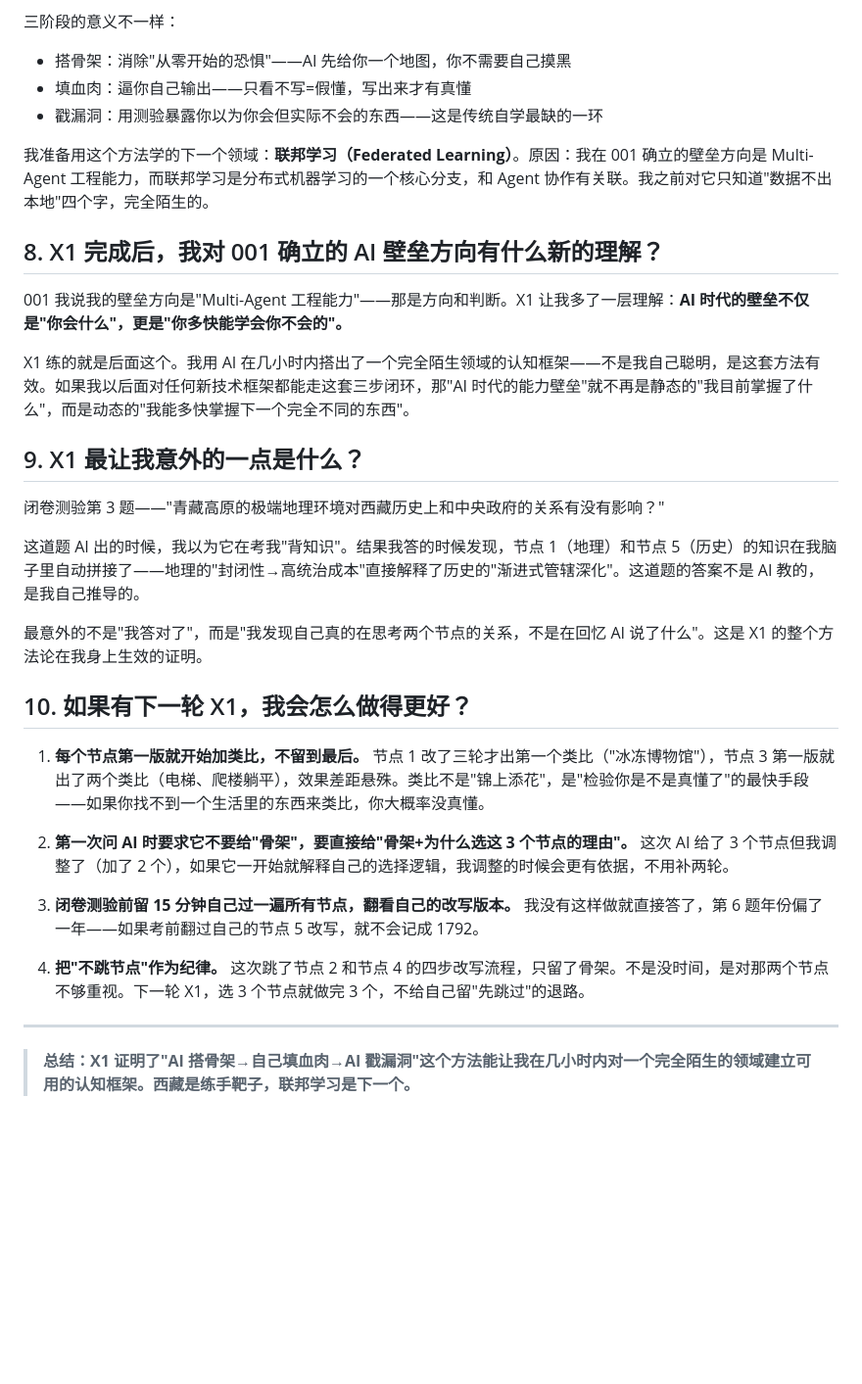
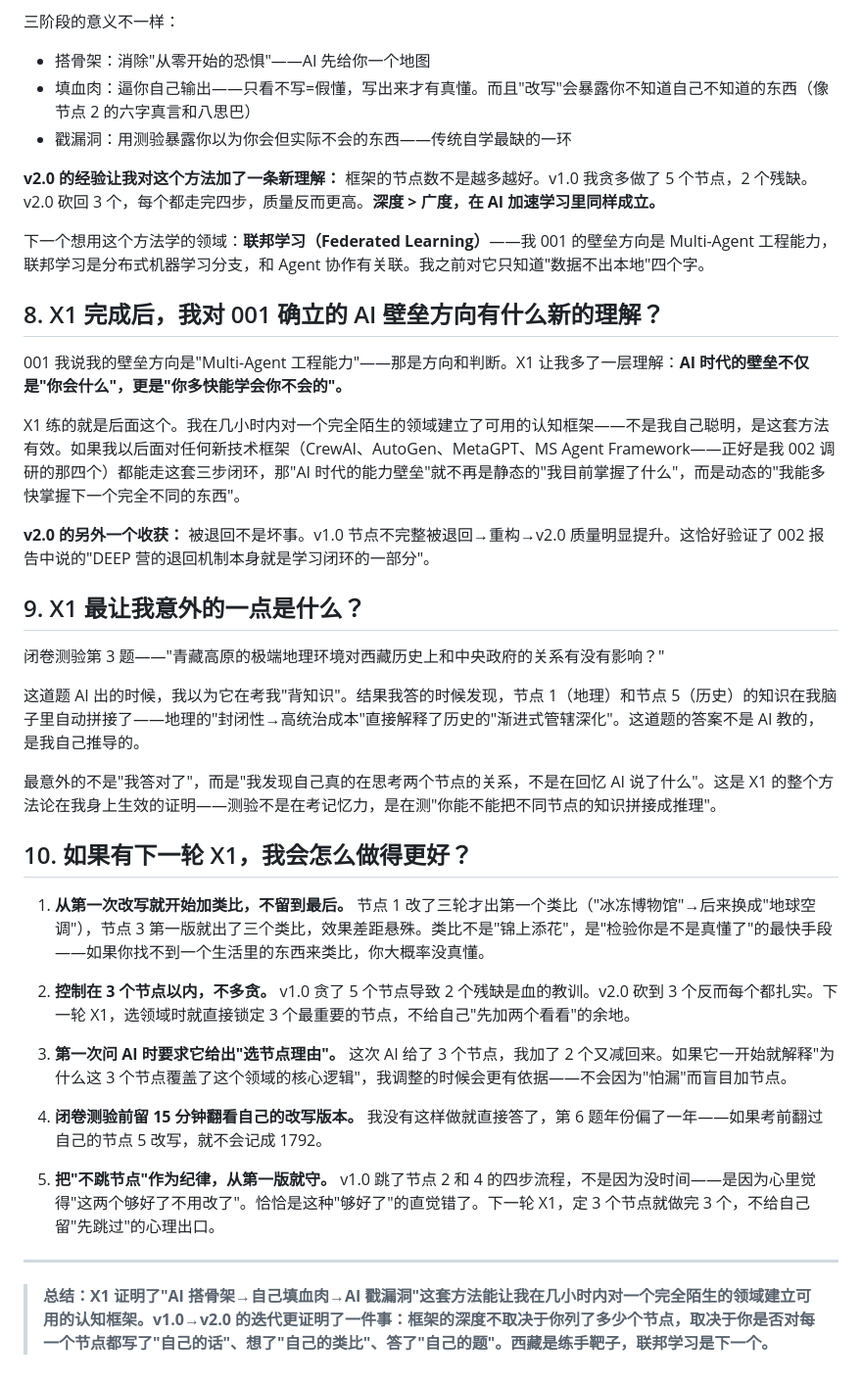
Before and after one commit to daihaojie02-ops/deep-camp-phase1-ai-barrier, a Markdown page: x1-ai-accelerator/reflection.md, the part around one of its changes. Shown at 98% size. GitHub-like rendering; blank space fills up the shorter version.

```diff
--- a/x1-ai-accelerator/reflection.md
+++ b/x1-ai-accelerator/reflection.md
@@ -50,16 +52,20 @@
 
 三阶段的意义不一样：
-- 搭骨架：消除"从零开始的恐惧"——AI 先给你一个地图，你不需要自己摸黑
-- 填血肉：逼你自己输出——只看不写=假懂，写出来才有真懂
-- 戳漏洞：用测验暴露你以为你会但实际不会的东西——这是传统自学最缺的一环
+- 搭骨架：消除"从零开始的恐惧"——AI 先给你一个地图
+- 填血肉：逼你自己输出——只看不写=假懂，写出来才有真懂。而且"改写"会暴露你不知道自己不知道的东西（像节点 2 的六字真言和八思巴）
+- 戳漏洞：用测验暴露你以为你会但实际不会的东西——传统自学最缺的一环
 
-我准备用这个方法学的下一个领域：**联邦学习（Federated Learning）**。原因：我在 001 确立的壁垒方向是 Multi-Agent 工程能力，而联邦学习是分布式机器学习的一个核心分支，和 Agent 协作有关联。我之前对它只知道"数据不出本地"四个字，完全陌生的。
+**v2.0 的经验让我对这个方法加了一条新理解：** 框架的节点数不是越多越好。v1.0 我贪多做了 5 个节点，2 个残缺。v2.0 砍回 3 个，每个都走完四步，质量反而更高。**深度 > 广度，在 AI 加速学习里同样成立。**
+
+下一个想用这个方法学的领域：**联邦学习（Federated Learning）**——我 001 的壁垒方向是 Multi-Agent 工程能力，联邦学习是分布式机器学习分支，和 Agent 协作有关联。我之前对它只知道"数据不出本地"四个字。
 
 ## 8. X1 完成后，我对 001 确立的 AI 壁垒方向有什么新的理解？
 
 001 我说我的壁垒方向是"Multi-Agent 工程能力"——那是方向和判断。X1 让我多了一层理解：**AI 时代的壁垒不仅是"你会什么"，更是"你多快能学会你不会的"。**
 
-X1 练的就是后面这个。我用 AI 在几小时内搭出了一个完全陌生领域的认知框架——不是我自己聪明，是这套方法有效。如果我以后面对任何新技术框架都能走这套三步闭环，那"AI 时代的能力壁垒"就不再是静态的"我目前掌握了什么"，而是动态的"我能多快掌握下一个完全不同的东西"。
+X1 练的就是后面这个。我在几小时内对一个完全陌生的领域建立了可用的认知框架——不是我自己聪明，是这套方法有效。如果我以后面对任何新技术框架（CrewAI、AutoGen、MetaGPT、MS Agent Framework——正好是我 002 调研的那四个）都能走这套三步闭环，那"AI 时代的能力壁垒"就不再是静态的"我目前掌握了什么"，而是动态的"我能多快掌握下一个完全不同的东西"。
+
+**v2.0 的另外一个收获：** 被退回不是坏事。v1.0 节点不完整被退回→重构→v2.0 质量明显提升。这恰好验证了 002 报告中说的"DEEP 营的退回机制本身就是学习闭环的一部分"。
 
 ## 9. X1 最让我意外的一点是什么？
 
@@ -67,18 +73,20 @@ X1 练的就是后面这个。我用 AI 在几小时内搭出了一个完全陌
 
 这道题 AI 出的时候，我以为它在考我"背知识"。结果我答的时候发现，节点 1（地理）和节点 5（历史）的知识在我脑子里自动拼接了——地理的"封闭性→高统治成本"直接解释了历史的"渐进式管辖深化"。这道题的答案不是 AI 教的，是我自己推导的。
 
-最意外的不是"我答对了"，而是"我发现自己真的在思考两个节点的关系，不是在回忆 AI 说了什么"。这是 X1 的整个方法论在我身上生效的证明。
+最意外的不是"我答对了"，而是"我发现自己真的在思考两个节点的关系，不是在回忆 AI 说了什么"。这是 X1 的整个方法论在我身上生效的证明——测验不是在考记忆力，是在测"你能不能把不同节点的知识拼接成推理"。
 
 ## 10. 如果有下一轮 X1，我会怎么做得更好？
 
-1. **每个节点第一版就开始加类比，不留到最后。** 节点 1 改了三轮才出第一个类比（"冰冻博物馆"），节点 3 第一版就出了两个类比（电梯、爬楼躺平），效果差距悬殊。类比不是"锦上添花"，是"检验你是不是真懂了"的最快手段——如果你找不到一个生活里的东西来类比，你大概率没真懂。
+1. **从第一次改写就开始加类比，不留到最后。** 节点 1 改了三轮才出第一个类比（"冰冻博物馆"→后来换成"地球空调"），节点 3 第一版就出了三个类比，效果差距悬殊。类比不是"锦上添花"，是"检验你是不是真懂了"的最快手段——如果你找不到一个生活里的东西来类比，你大概率没真懂。
 
-2. **第一次问 AI 时要求它不要给"骨架"，要直接给"骨架+为什么选这 3 个节点的理由"。** 这次 AI 给了 3 个节点但我调整了（加了 2 个），如果它一开始就解释自己的选择逻辑，我调整的时候会更有依据，不用补两轮。
+2. **控制在 3 个节点以内，不多贪。** v1.0 贪了 5 个节点导致 2 个残缺是血的教训。v2.0 砍到 3 个反而每个都扎实。下一轮 X1，选领域时就直接锁定 3 个最重要的节点，不给自己"先加两个看看"的余地。
 
-3. **闭卷测验前留 15 分钟自己过一遍所有节点，翻看自己的改写版本。** 我没有这样做就直接答了，第 6 题年份偏了一年——如果考前翻过自己的节点 5 改写，就不会记成 1792。
+3. **第一次问 AI 时要求它给出"选节点理由"。** 这次 AI 给了 3 个节点，我加了 2 个又减回来。如果它一开始就解释"为什么这 3 个节点覆盖了这个领域的核心逻辑"，我调整的时候会更有依据——不会因为"怕漏"而盲目加节点。
 
-4. **把"不跳节点"作为纪律。** 这次跳了节点 2 和节点 4 的四步改写流程，只留了骨架。不是没时间，是对那两个节点不够重视。下一轮 X1，选 3 个节点就做完 3 个，不给自己留"先跳过"的退路。
+4. **闭卷测验前留 15 分钟翻看自己的改写版本。** 我没有这样做就直接答了，第 6 题年份偏了一年——如果考前翻过自己的节点 5 改写，就不会记成 1792。
+
+5. **把"不跳节点"作为纪律，从第一版就守。** v1.0 跳了节点 2 和 4 的四步流程，不是因为没时间——是因为心里觉得"这两个够好了不用改了"。恰恰是这种"够好了"的直觉错了。下一轮 X1，定 3 个节点就做完 3 个，不给自己留"先跳过"的心理出口。
 
 ---
 
-> **总结：X1 证明了"AI 搭骨架→自己填血肉→AI 戳漏洞"这个方法能让我在几小时内对一个完全陌生的领域建立可用的认知框架。西藏是练手靶子，联邦学习是下一个。**
+> **总结：X1 证明了"AI 搭骨架→自己填血肉→AI 戳漏洞"这套方法能让我在几小时内对一个完全陌生的领域建立可用的认知框架。v1.0→v2.0 的迭代更证明了一件事：框架的深度不取决于你列了多少个节点，取决于你是否对每一个节点都写了"自己的话"、想了"自己的类比"、答了"自己的题"。西藏是练手靶子，联邦学习是下一个。**
```
Also changed, not shown: other parts of x1-ai-accelerator/reflection.md (+17 -15 lines).
